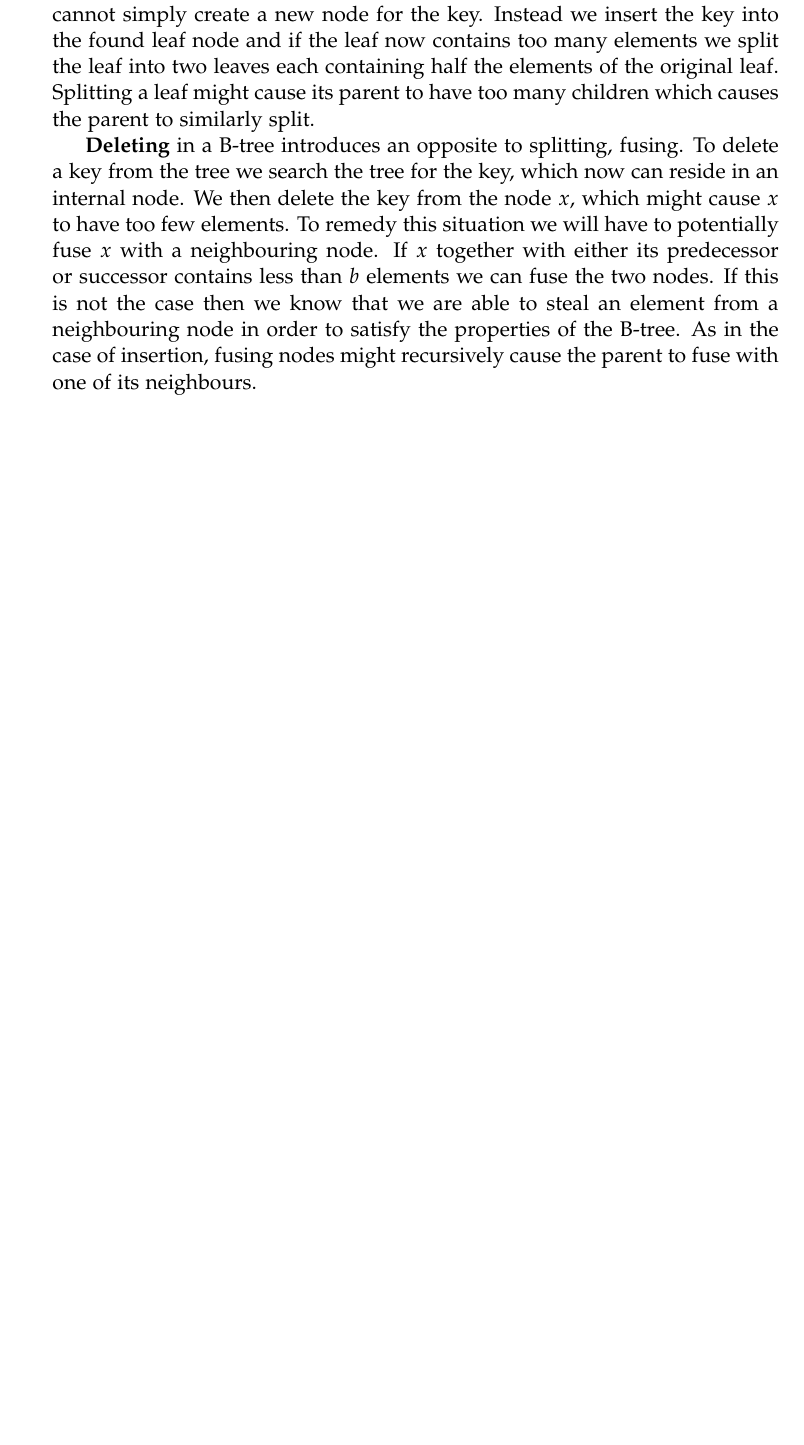
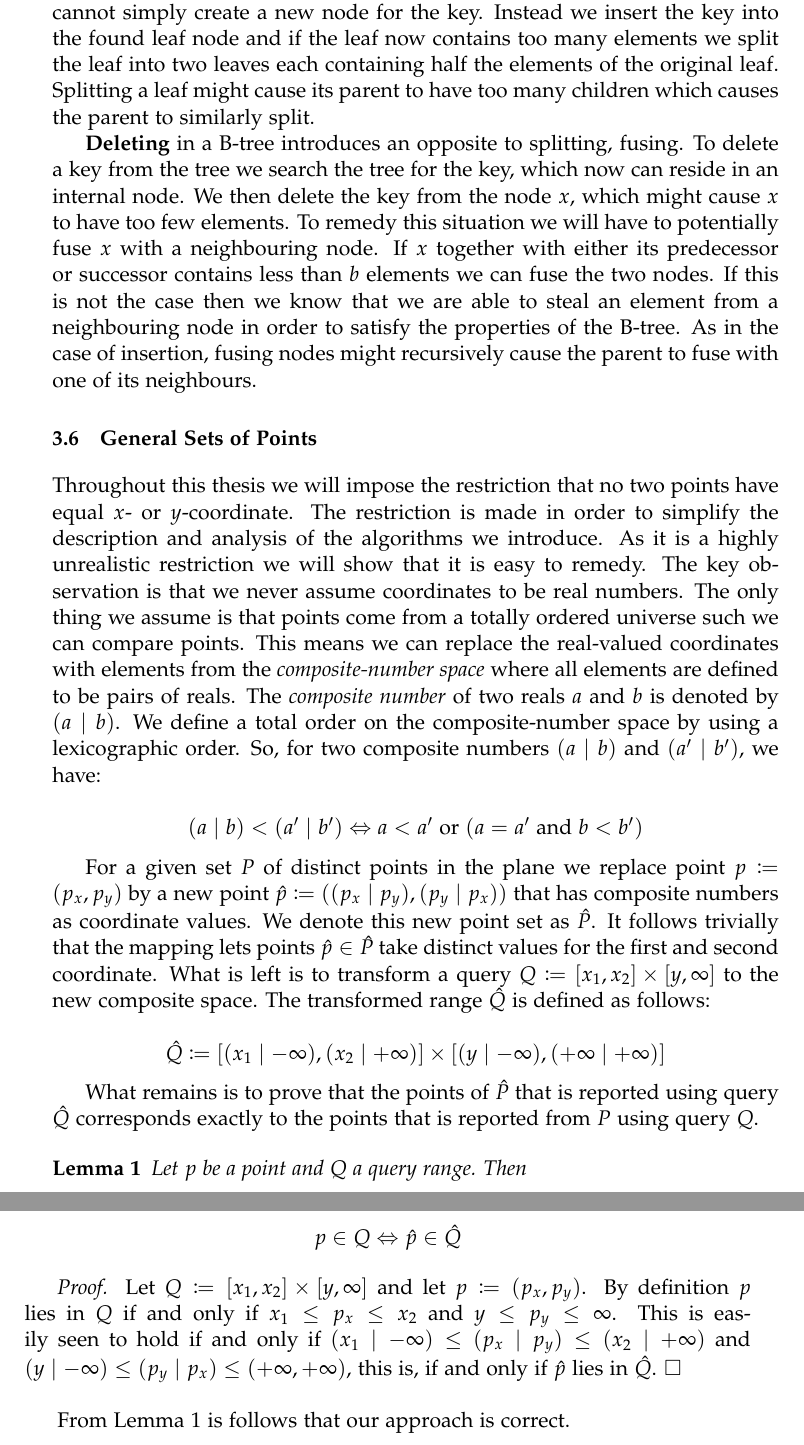
Before and after one commit to gabet1337/speciale, a LaTeX thesis (report/thesis.tex): part of page 19 of 51 before the commit and two parts of pages 19 and 20 of 53 after it, the two joined at a grey line, cut so that both start at the same text, the shorter picture padded with empty space. Compiled offline with pdfLaTeX.

Commit message:
Add: Section on general numbers

```diff
--- a/report/thesis.tex
+++ b/report/thesis.tex
@@ -234,6 +234,28 @@ It follows from the definition that if $b=\Theta(B)$ then a B-tree will have hei
 
 \textbf{Deleting} in a B-tree introduces an opposite to splitting, fusing. To delete a key from the tree we search the tree for the key, which now can reside in an internal node. We then delete the key from the node $x$, which might cause $x$ to have too few elements. To remedy this situation we will have to potentially fuse $x$ with a neighbouring node. If $x$ together with either its predecessor or successor contains less than $b$ elements we can fuse the two nodes. If this is not the case then we know that we are able to steal an element from a neighbouring node in order to satisfy the properties of the B-tree. As in the case of insertion, fusing nodes might recursively cause the parent to fuse with one of its neighbours.
 
+\section{General Sets of Points}
+Throughout this thesis we will impose the restriction that no two points have equal $x$- or $y$-coordinate. The restriction is made in order to simplify the description and analysis of the algorithms we introduce. As it is a highly unrealistic restriction we will show that it is easy to remedy. The key observation is that we never assume coordinates to be real numbers. The only thing we assume is that points come from a totally ordered universe such we can compare points. This means we can replace the real-valued coordinates with elements from the \textit{composite-number space} where all elements are defined to be pairs of reals. The \textit{composite number} of two reals $a$ and $b$ is denoted by $(a \mid b)$. We define a total order on the composite-number space by using a lexicographic order. So, for two composite numbers $(a \mid b)$ and $(a' \mid b')$, we have:
+
+$$ (a \mid b) < (a' \mid b') \Leftrightarrow a < a' \text{ or } (a = a' \text{ and } b < b') $$
+
+For a given set $P$ of distinct points in the plane we replace point $p \coloneqq (p_x, p_y)$ by a new point $\hat{p} \coloneqq ((p_x \mid p_y),(p_y \mid p_x))$ that has composite numbers as coordinate values. We denote this new point set as $\hat{P}$. It follows trivially that the mapping lets points $\hat{p} \in \hat{P}$ take distinct values for the first and second coordinate. What is left is to transform a query $Q \coloneqq [x_1,x_2] \times [y,\infty]$ to the new composite space. The transformed range $\hat{Q}$ is defined as follows:
+
+$$ \hat{Q} \coloneqq [(x_1 \mid -\infty), (x_2 \mid +\infty)] \times [(y \mid -\infty),(+\infty \mid +\infty)] $$
+
+What remains is to prove that the points of $\hat{P}$ that is reported using query $\hat{Q}$ corresponds exactly to the points that is reported from $P$ using query $Q$.
+
+\begin{lemma}
+\label{lma:composite_universe_query}
+Let $p$ be a point and $Q$ a query range. Then
+
+$$ p \in Q \Leftrightarrow \hat{p} \in \hat{Q} $$
+\end{lemma}
+
+\textit{Proof.} Let $Q \coloneqq [x_1, x_2] \times [y, \infty]$ and let $p \coloneqq (p_x,p_y)$. By definition $p$ lies in $Q$ if and only if $x_1 \leq p_x \leq x_2$ and $y \leq p_y \leq \infty$. This is easily seen to hold if and only if $(x_1 \mid -\infty) \leq (p_x \mid p_y) \leq (x_2 \mid +\infty)$ and $(y \mid -\infty) \leq (p_y \mid p_x) \leq (+\infty, +\infty)$, this is, if and only if $\hat{p}$ lies in $\hat{Q}$. $\square$ \\
+
+From Lemma~\ref{lma:composite_universe_query} is follows that our approach is correct.
+
 \chapter{Related work}
 
 
```
Also changed, not shown: report/thesis.tex (4 more changed lines).
